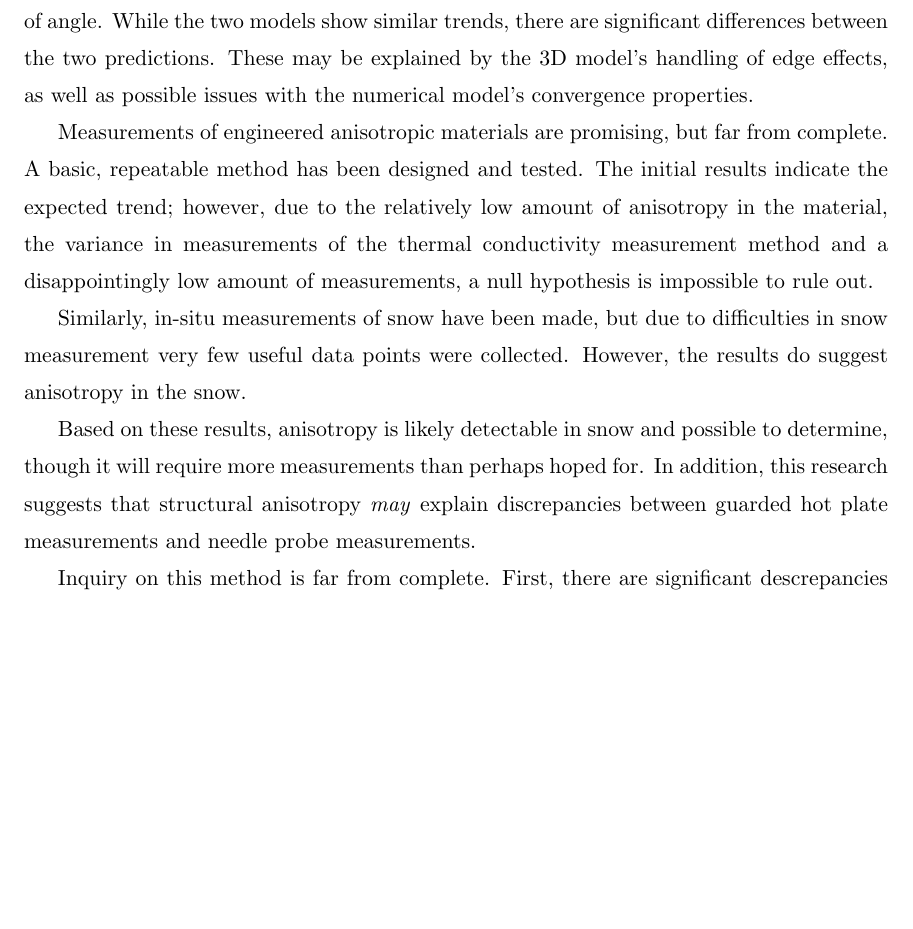
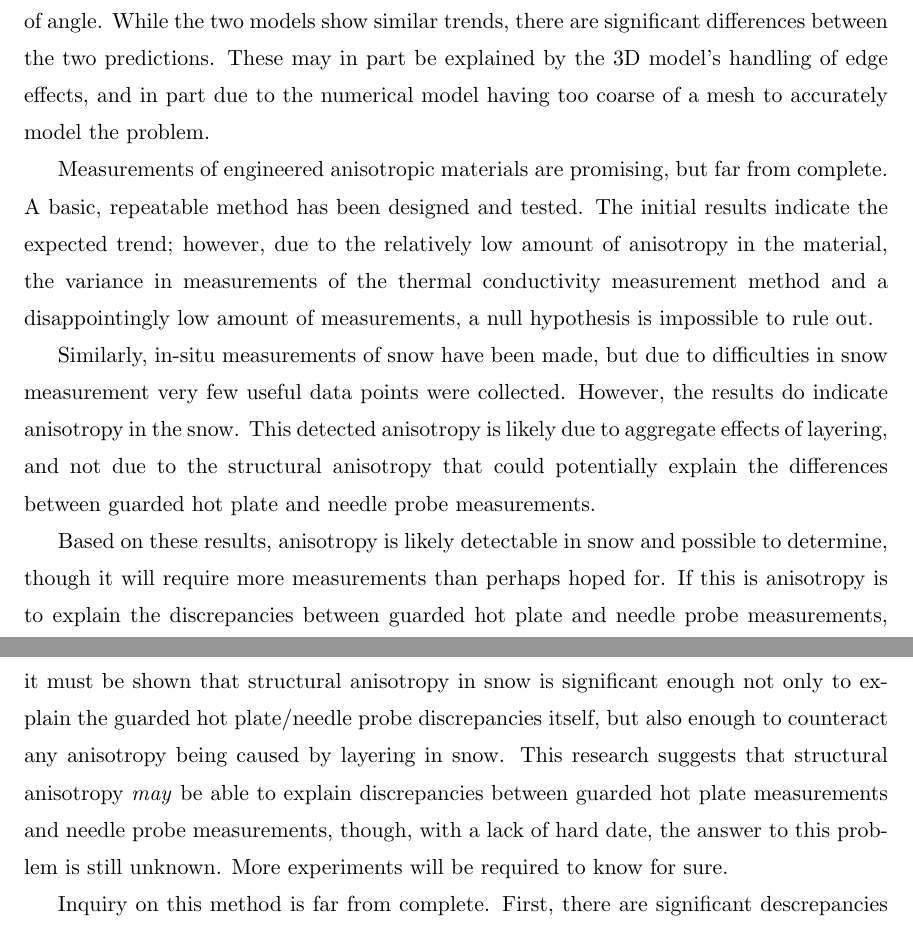
Before and after one commit to jfhbrook/anisotropy, a LaTeX thesis (thesis.tex, which reads ch7.tex): part of page 54 of 87 before the commit and two parts of pages 54 and 55 of 87 after it, the two joined at a grey line, cut so that both start at the same text, the shorter picture padded with empty space. Compiled offline with pdfLaTeX; a LaTeX package or settings file that is missing is left out.

Commit message:
Tried to hammer home the GHP/NP action in the conclusion

```diff
--- a/ch7.tex
+++ b/ch7.tex
@@ -17,8 +17,9 @@ According to both numerical and analytical theories, anisotropic thermal
 conductivity should cause predictable changes in needle probe heating curve
 measurements as a function of angle. While the two models show similar trends,
 there are significant differences between the two predictions. These
-may be explained by the 3D model's handling of edge effects, as well as possible
-issues with the numerical model's convergence properties.
+may in part be explained by the 3D model's handling of edge effects, and in part
+due to the numerical model having too coarse of a mesh to accurately model the
+problem.
 
 Measurements of engineered anisotropic materials are promising, but far from
 complete. A basic, repeatable method has been designed and tested. The initial
@@ -29,13 +30,22 @@ measurements, a null hypothesis is impossible to rule out.
 
 Similarly, in-situ measurements of snow have been made, but due to difficulties
 in snow measurement very few useful data points were collected. However, the
-results do suggest anisotropy in the snow.
+results do indicate anisotropy in the snow. This detected anisotropy is likely
+due to aggregate effects of layering, and not due to the structural anisotropy
+that could potentially explain the differences between guarded hot plate and
+needle probe measurements.
 
 Based on these results, anisotropy is likely detectable in snow and possible to
-determine, though it will require more measurements than perhaps hoped for. In
-addition, this research suggests that structural anisotropy \emph{may} explain
-discrepancies between guarded hot plate measurements and needle probe
-measurements.
+determine, though it will require more measurements than perhaps hoped for. If
+this is anisotropy is to explain the discrepancies between guarded hot plate and
+needle probe measurements, it must be shown that structural anisotropy
+in snow is significant enough not only to explain the guarded hot plate/needle
+probe discrepancies itself, but also enough to counteract any anisotropy being
+caused by layering in snow. This research suggests that structural anisotropy
+\emph{may} be able to explain discrepancies between guarded hot plate
+measurements and needle probe measurements, though, with a lack of hard date,
+the answer to this problem is still unknown. More experiments will be
+required to know for sure.
 
 Inquiry on this method is far from complete. First, there are significant
 descrepancies between the analytical and numerical theories which must be resolved.
```
